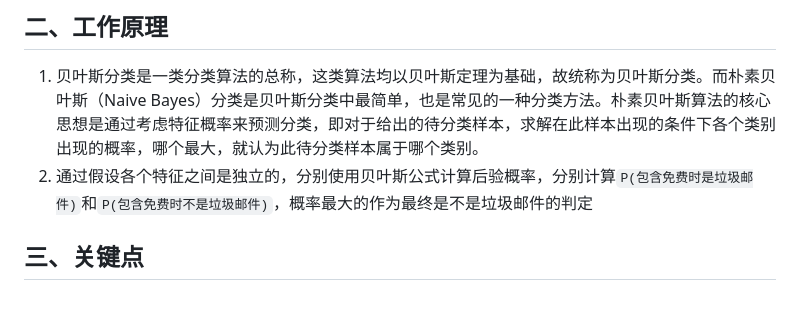
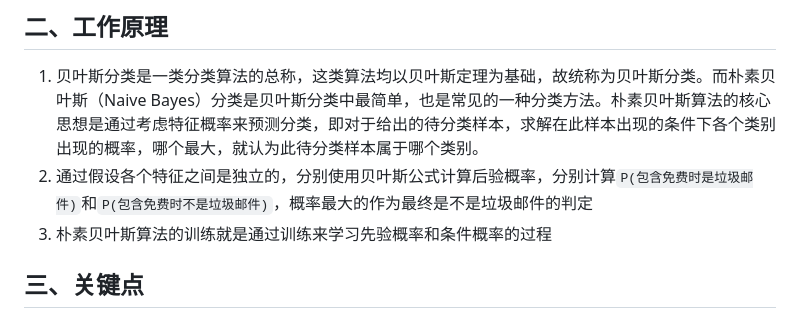
Before and after one commit to Antares-0/Technical_Document, a Markdown page: ML&DL&NLP/ML/6.朴素贝叶斯算法.MD, the part around the change. Drawn GitHub-style.

Commit message:
feat(ML):朴素贝叶斯算法完结

```diff
--- a/ML&DL&NLP/ML/6.朴素贝叶斯算法.MD
+++ b/ML&DL&NLP/ML/6.朴素贝叶斯算法.MD
@@ -48,6 +48,7 @@
 ## 二、工作原理
 1. 贝叶斯分类是一类分类算法的总称，这类算法均以贝叶斯定理为基础，故统称为贝叶斯分类。而朴素贝叶斯（Naive Bayes）分类是贝叶斯分类中最简单，也是常见的一种分类方法。朴素贝叶斯算法的核心思想是通过考虑特征概率来预测分类，即对于给出的待分类样本，求解在此样本出现的条件下各个类别出现的概率，哪个最大，就认为此待分类样本属于哪个类别。
 2. 通过假设各个特征之间是独立的，分别使用贝叶斯公式计算后验概率，分别计算`P(包含免费时是垃圾邮件)`和`P(包含免费时不是垃圾邮件)`，概率最大的作为最终是不是垃圾邮件的判定
+3. 朴素贝叶斯算法的训练就是通过训练来学习先验概率和条件概率的过程
 
 ## <font color='yellow'>**三、关键点**</font>
 1. 朴素贝叶斯算法种类：在scikit-learn中，包含3种朴素贝叶斯的分类算法
```
